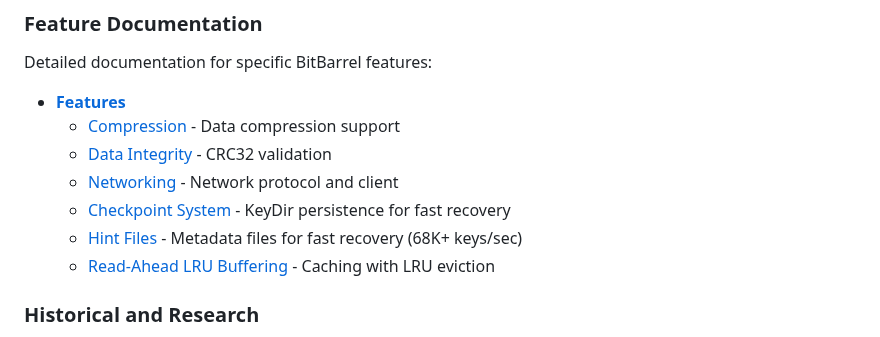
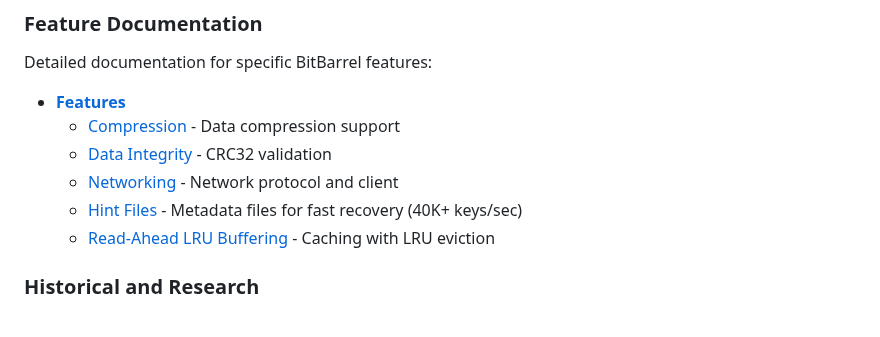
Before and after one commit to gokr/bitbarrel, a Markdown page: docs/README.md, the part around the change. GitHub-like rendering.

Commit message:
docs: update docs README - remove checkpoint references
- Removed checkpoint system link from feature documentation
- Updated hint files link to reflect v2 incremental recovery

🤖 Generated with [Claude Code](https://claude.com/claude-code)

Co-Authored-By: Claude <noreply@anthropic.com>

```diff
--- a/docs/README.md
+++ b/docs/README.md
@@ -38,8 +38,7 @@ Detailed documentation for specific BitBarrel features:
   - [Compression](FEATURES/compression.md) - Data compression support
   - [Data Integrity](FEATURES/data-integrity.md) - CRC32 validation
   - [Networking](FEATURES/networking.md) - Network protocol and client
-  - [Checkpoint System](FEATURES/checkpoint.md) - KeyDir persistence for fast recovery
-  - [Hint Files](FEATURES/hint-files.md) - Metadata files for fast recovery (68K+ keys/sec)
+  - [Hint Files](FEATURES/hint-files.md) - Metadata files for fast recovery (40K+ keys/sec)
   - [Read-Ahead LRU Buffering](FEATURES/read-buffering.md) - Caching with LRU eviction
 
 ### Historical and Research
```
